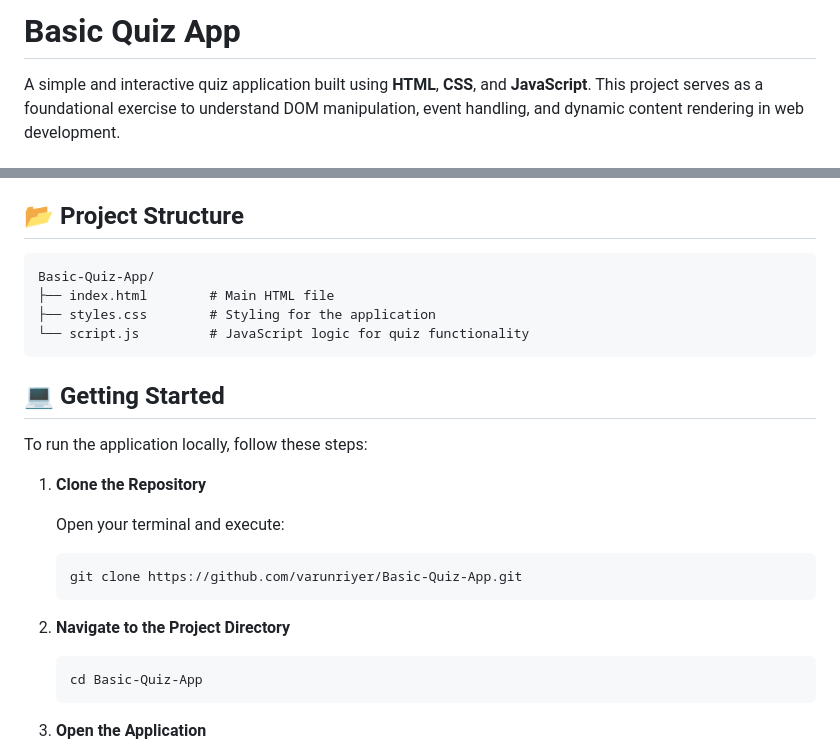
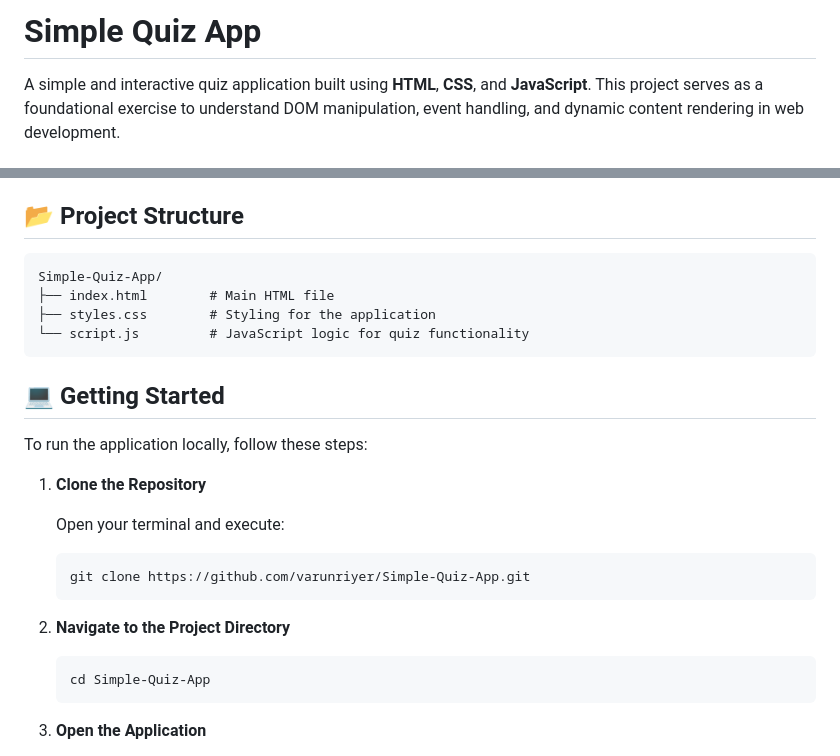
Before and after one commit to varunriyer/Basic-Quiz-App, a Markdown page: README.md, 2 parts joined by grey strips. Rendered like a GitHub page.

````diff
--- a/README.md
+++ b/README.md
@@ -1,4 +1,4 @@
-# Basic Quiz App
+# Simple Quiz App
 
 A simple and interactive quiz application built using **HTML**, **CSS**, and **JavaScript**. This project serves as a foundational exercise to understand DOM manipulation, event handling, and dynamic content rendering in web development.
 
@@ -17,7 +17,7 @@ The Basic Quiz App presents users with a series of multiple-choice questions. Us
 ## 📂 Project Structure
 
 ```
-Basic-Quiz-App/
+Simple-Quiz-App/
 ├── index.html        # Main HTML file
 ├── styles.css        # Styling for the application
 └── script.js         # JavaScript logic for quiz functionality
@@ -32,13 +32,13 @@ To run the application locally, follow these steps:
    Open your terminal and execute:
 
    ```bash
-   git clone https://github.com/varunriyer/Basic-Quiz-App.git
+   git clone https://github.com/varunriyer/Simple-Quiz-App.git
    ```
 
 2. **Navigate to the Project Directory**
 
    ```bash
-   cd Basic-Quiz-App
+   cd Simple-Quiz-App
    ```
 
 3. **Open the Application**
````
